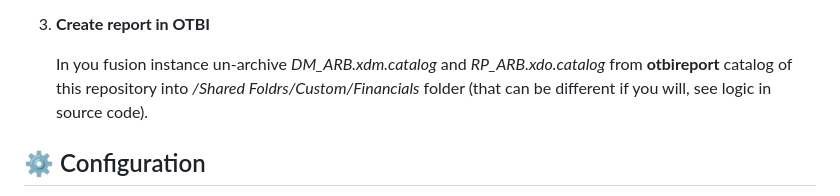
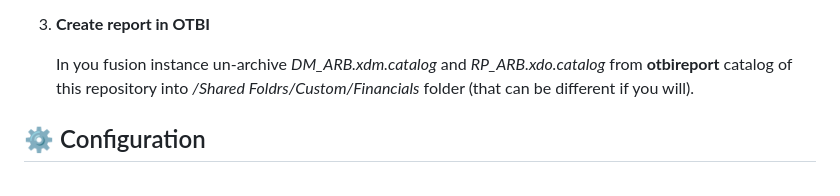
Before and after one commit to krokozyab/ofjdbc, a Markdown page: README.md, the part around the change. GitHub-like rendering.

```diff
--- a/README.md
+++ b/README.md
@@ -68,7 +68,7 @@ file):
 4. **Create report in OTBI**
 
    In you fusion instance un-archive _DM_ARB.xdm.catalog_ and _RP_ARB.xdo.catalog_ from **otbireport** catalog of this repository
-into _/Shared Foldrs/Custom/Financials_ folder (that can be different if you will, see logic in source code).
+into _/Shared Foldrs/Custom/Financials_ folder (that can be different if you will).
 
 
 
```
